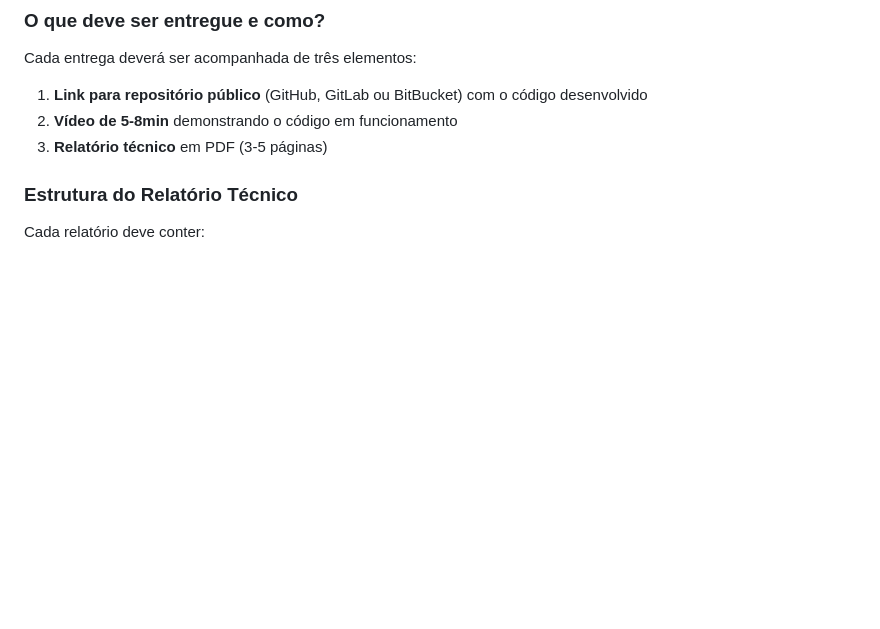
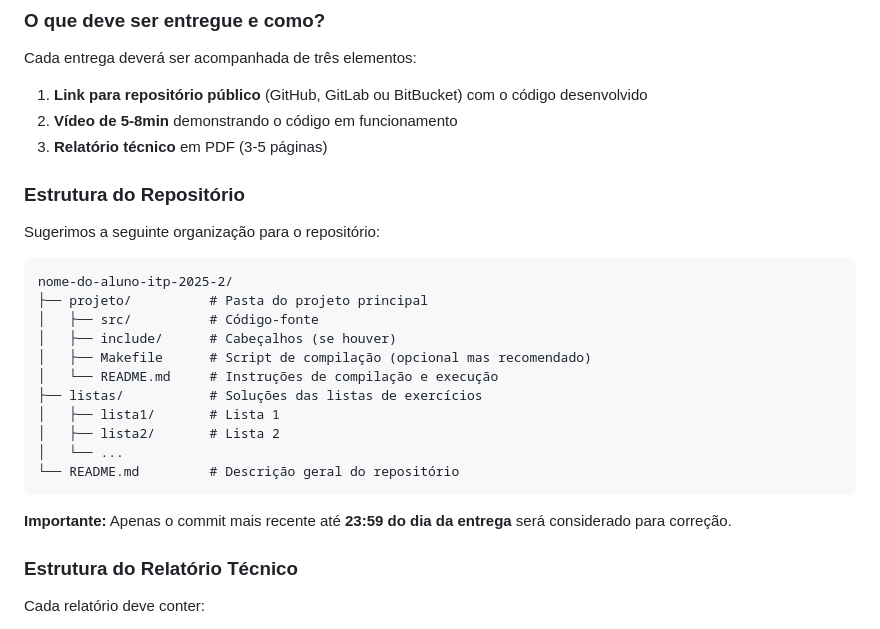
Before and after one commit to fmarquesfilho/itp-2025-2, a Markdown page: README.md, the part around the change printed below. Rendered like a GitHub page; blank space fills up the shorter version.

````diff
--- a/README.md
+++ b/README.md
@@ -25,6 +25,26 @@ Cada entrega deverá ser acompanhada de três elementos:
 1. **Link para repositório público** (GitHub, GitLab ou BitBucket) com o código desenvolvido
 2. **Vídeo de 5-8min** demonstrando o código em funcionamento
 3. **Relatório técnico** em PDF (3-5 páginas)
+
+### Estrutura do Repositório
+
+Sugerimos a seguinte organização para o repositório:
+
+```
+nome-do-aluno-itp-2025-2/
+├── projeto/          # Pasta do projeto principal
+│   ├── src/          # Código-fonte
+│   ├── include/      # Cabeçalhos (se houver)
+│   ├── Makefile      # Script de compilação (opcional mas recomendado)
+│   └── README.md     # Instruções de compilação e execução
+├── listas/           # Soluções das listas de exercícios
+│   ├── lista1/       # Lista 1
+│   ├── lista2/       # Lista 2
+│   └── ...
+└── README.md         # Descrição geral do repositório
+```
+
+**Importante:** Apenas o commit mais recente até **23:59 do dia da entrega** será considerado para correção.
 
 ### Estrutura do Relatório Técnico
 
````
Also changed, not shown: other parts of README.md (+49 -0 lines).
